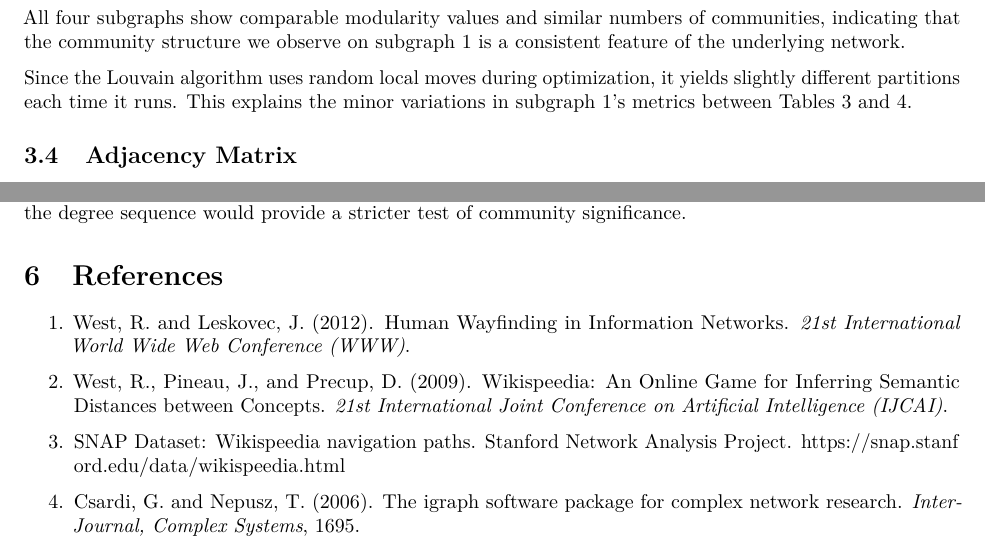
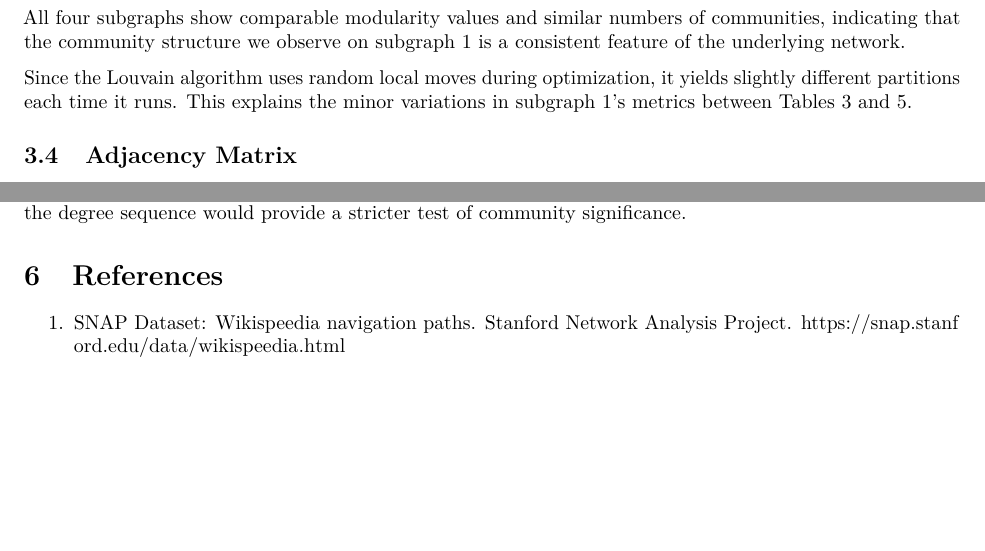
Before and after one commit to harrisonfunk2/PSTAT-194-Final, an R Markdown document (194TestMasterV4.Rmd): two parts of pages 6 and 8 of 16, joined at a grey line, cut so that both start at the same text, the shorter picture padded with empty space. Rendered offline with R 4.5, knitr and Pandoc, then LaTeX, with nearby package versions; some code elsewhere in the file could not run offline.

Commit message:
FINAL VERSION

```diff
--- a/194TestMasterV4.Rmd
+++ b/194TestMasterV4.Rmd
@@ -340,7 +340,7 @@ knitr::kable(cross_sub,
 
 All four subgraphs show comparable modularity values and similar numbers of communities, indicating that the community structure we observe on subgraph 1 is a consistent feature of the underlying network.
 
-Since the Louvain algorithm uses random local moves during optimization, it yields slightly different partitions each time it runs. This explains the minor variations in subgraph 1's metrics between Tables 3 and 4.
+Since the Louvain algorithm uses random local moves during optimization, it yields slightly different partitions each time it runs. This explains the minor variations in subgraph 1's metrics between Tables 3 and 5.
 
 ## Adjacency Matrix
 
@@ -421,13 +421,7 @@ One interesting direction for future work would be to incorporate the navigation
 
 # References
 
-1. West, R. and Leskovec, J. (2012). Human Wayfinding in Information Networks. *21st International World Wide Web Conference (WWW)*.
-
-2. West, R., Pineau, J., and Precup, D. (2009). Wikispeedia: An Online Game for Inferring Semantic Distances between Concepts. *21st International Joint Conference on Artificial Intelligence (IJCAI)*.
-
-3. SNAP Dataset: Wikispeedia navigation paths. Stanford Network Analysis Project. https://snap.stanford.edu/data/wikispeedia.html
-
-4. Csardi, G. and Nepusz, T. (2006). The igraph software package for complex network research. *InterJournal, Complex Systems*, 1695.
+1. SNAP Dataset: Wikispeedia navigation paths. Stanford Network Analysis Project. https://snap.stanford.edu/data/wikispeedia.html
 
 \newpage
 
```
